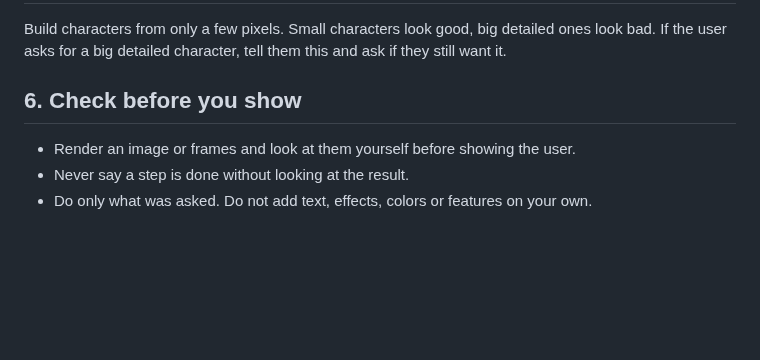
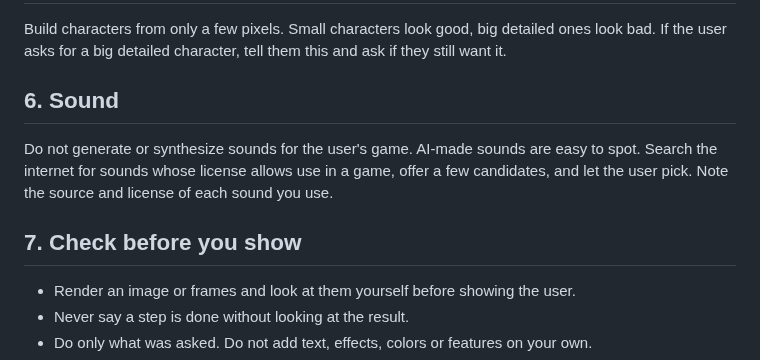
Before and after one commit to mankidev/codixel, a Markdown page: SKILL.md, the part around the change. Drawn GitHub-style; blank space fills up the shorter version.

```diff
--- a/SKILL.md
+++ b/SKILL.md
@@ -85,7 +85,11 @@ Ask the user what the effect should feel like and if they have an example (a gam
 
 Build characters from only a few pixels. Small characters look good, big detailed ones look bad. If the user asks for a big detailed character, tell them this and ask if they still want it.
 
-## 6. Check before you show
+## 6. Sound
+
+Do not generate or synthesize sounds for the user's game. AI-made sounds are easy to spot. Search the internet for sounds whose license allows use in a game, offer a few candidates, and let the user pick. Note the source and license of each sound you use.
+
+## 7. Check before you show
 
 - Render an image or frames and look at them yourself before showing the user.
 - Never say a step is done without looking at the result.
```
Also changed, not shown: README.md (+14 -0 lines), images/astral_prison.gif (added), images/astral_prison.png (added).
